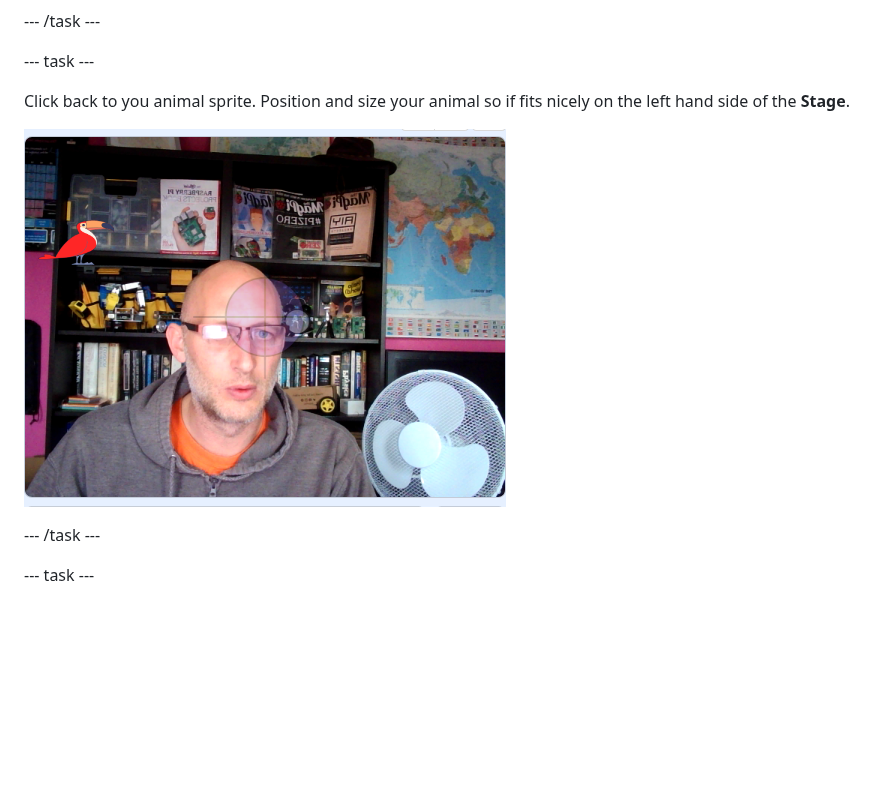
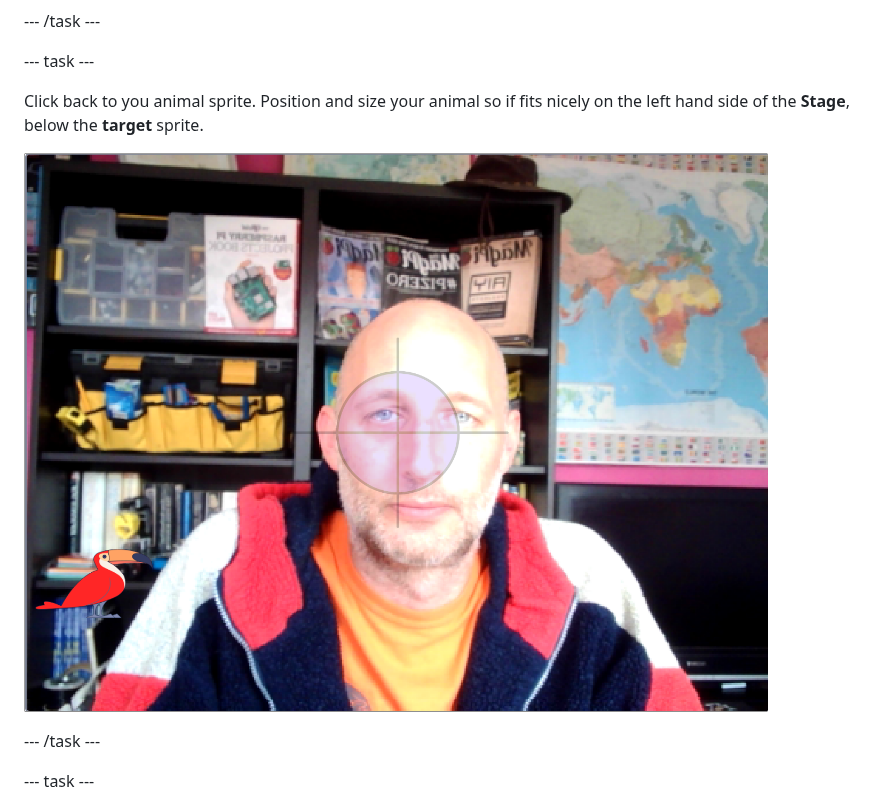
Before and after one commit to raspberrypilearning/count-the-creatures, a Markdown page: en/step_4.md, the part around one of its changes. GitHub-like rendering; pictures changed too: en/images/sprite-on-stage.png; blank space fills up the shorter version.

```diff
--- a/en/step_4.md
+++ b/en/step_4.md
@@ -83,5 +83,5 @@ end
 
 --- task ---
 
-Click back to you animal sprite. Position and size your animal so if fits nicely on the left hand side of the **Stage**.
+Click back to you animal sprite. Position and size your animal so if fits nicely on the left hand side of the **Stage**, below the **target** sprite.
 
```
Also changed, not shown: other parts of en/step_4.md (+1 -1 lines), en/step_5.md (added, +78 -0 lines).
